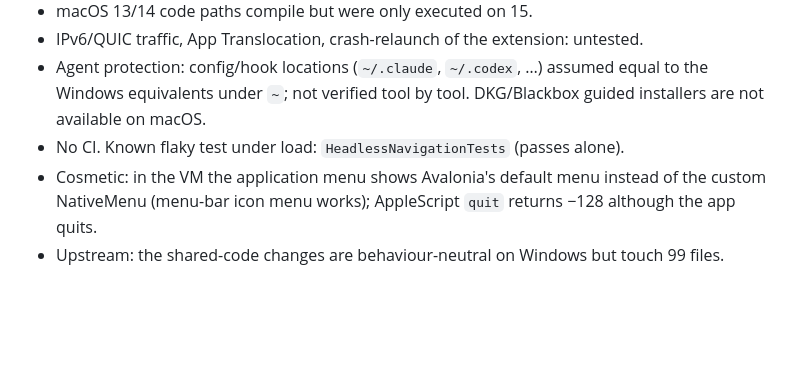
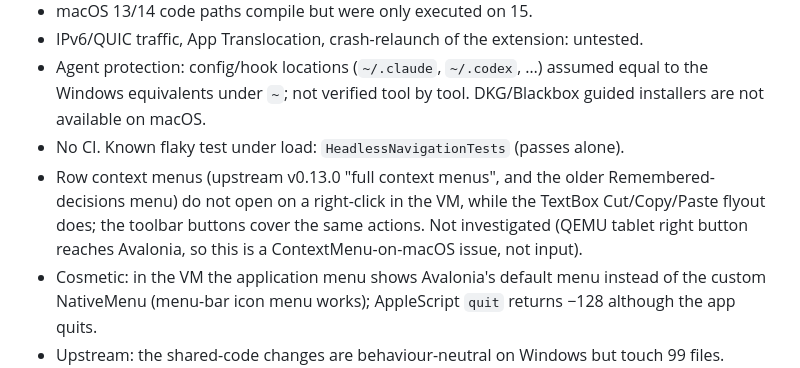
Before and after one commit to OpenDKG/Axiom, a Markdown page: docs/MACOS_PORT_REPORT.md, the part around one of its changes. Rendered like a GitHub page; blank space fills up the shorter version.

```diff
--- a/docs/MACOS_PORT_REPORT.md
+++ b/docs/MACOS_PORT_REPORT.md
@@ -164,6 +185,9 @@ Useful commands: `axiomd --install-service | --uninstall-service | --doctor [--j
 - Agent protection: config/hook locations (`~/.claude`, `~/.codex`, …) assumed equal to the Windows
   equivalents under `~`; not verified tool by tool. DKG/Blackbox guided installers are not available on macOS.
 - No CI. Known flaky test under load: `HeadlessNavigationTests` (passes alone).
+- Row context menus (upstream v0.13.0 "full context menus", and the older Remembered-decisions menu) do not open on a
+  right-click in the VM, while the TextBox Cut/Copy/Paste flyout does; the toolbar buttons cover the same actions.
+  Not investigated (QEMU tablet right button reaches Avalonia, so this is a ContextMenu-on-macOS issue, not input).
 - Cosmetic: in the VM the application menu shows Avalonia's default menu instead of the custom NativeMenu
   (menu-bar icon menu works); AppleScript `quit` returns −128 although the app quits.
 - Upstream: the shared-code changes are behaviour-neutral on Windows but touch 99 files. Suggested PR order:
```
Also changed, not shown: other parts of docs/MACOS_PORT_REPORT.md (+25 -4 lines), docs/screenshots/macos/connections-v0.13.0.png (added), docs/screenshots/macos/firewall-v0.13.0.png (added).
